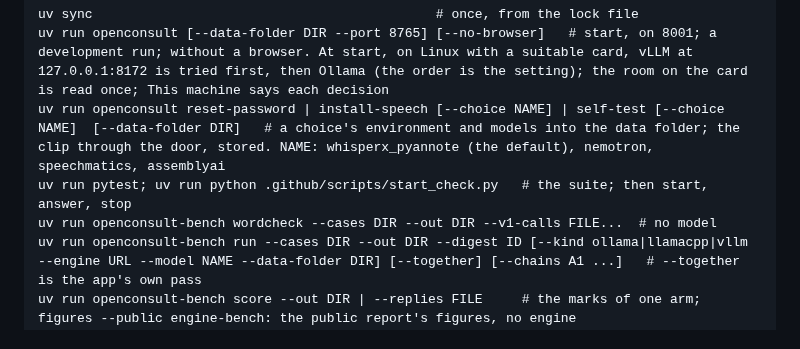
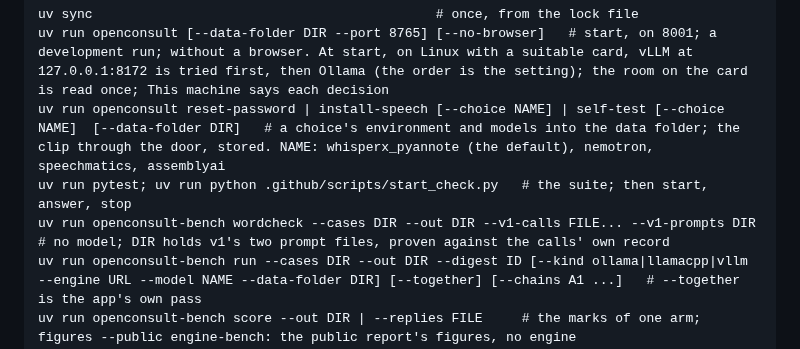
Before and after one commit to IndyWH/OpenConsult, a Markdown page: CLAUDE.md, the part around the change. GitHub-like rendering.

```diff
--- a/CLAUDE.md
+++ b/CLAUDE.md
@@ -83,7 +83,7 @@ Think from the patient's side. In teaching mode, from the learner's side.
     uv run openconsult [--data-folder DIR --port 8765] [--no-browser]   # start, on 8001; a development run; without a browser. At start, on Linux with a suitable card, vLLM at 127.0.0.1:8172 is tried first, then Ollama (the order is the setting); the room on the card is read once; This machine says each decision
     uv run openconsult reset-password | install-speech [--choice NAME] | self-test [--choice NAME]  [--data-folder DIR]   # a choice's environment and models into the data folder; the clip through the door, stored. NAME: whisperx_pyannote (the default), nemotron, speechmatics, assemblyai
     uv run pytest; uv run python .github/scripts/start_check.py   # the suite; then start, answer, stop
-    uv run openconsult-bench wordcheck --cases DIR --out DIR --v1-calls FILE...  # no model
+    uv run openconsult-bench wordcheck --cases DIR --out DIR --v1-calls FILE... --v1-prompts DIR  # no model; DIR holds v1's two prompt files, proven against the calls' own record
     uv run openconsult-bench run --cases DIR --out DIR --digest ID [--kind ollama|llamacpp|vllm --engine URL --model NAME --data-folder DIR] [--together] [--chains A1 ...]   # --together is the app's own pass
     uv run openconsult-bench score --out DIR | --replies FILE     # the marks of one arm; figures --public engine-bench: the public report's figures, no engine
     uv run openconsult-bench speech-run --recordings DIR --arm NAME --data-folder DIR --out DIR [--recording NAME ...] [--started-file F --pause-at-stop DIR]   # a banked recording through an arm, as if live; speech-fetch --data-folder DIR first for the tied pair's model
```
Also changed, not shown: HANDOVER.md (+70 -0 lines).
